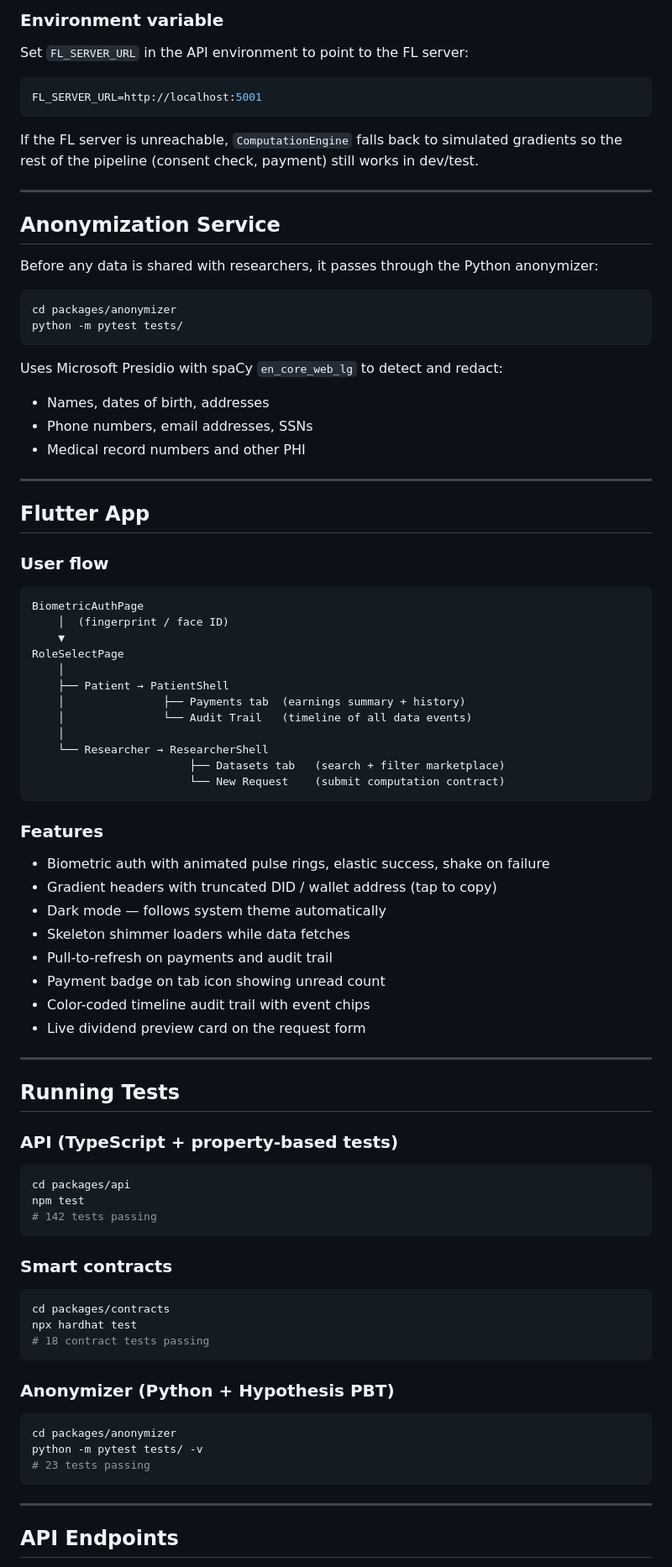
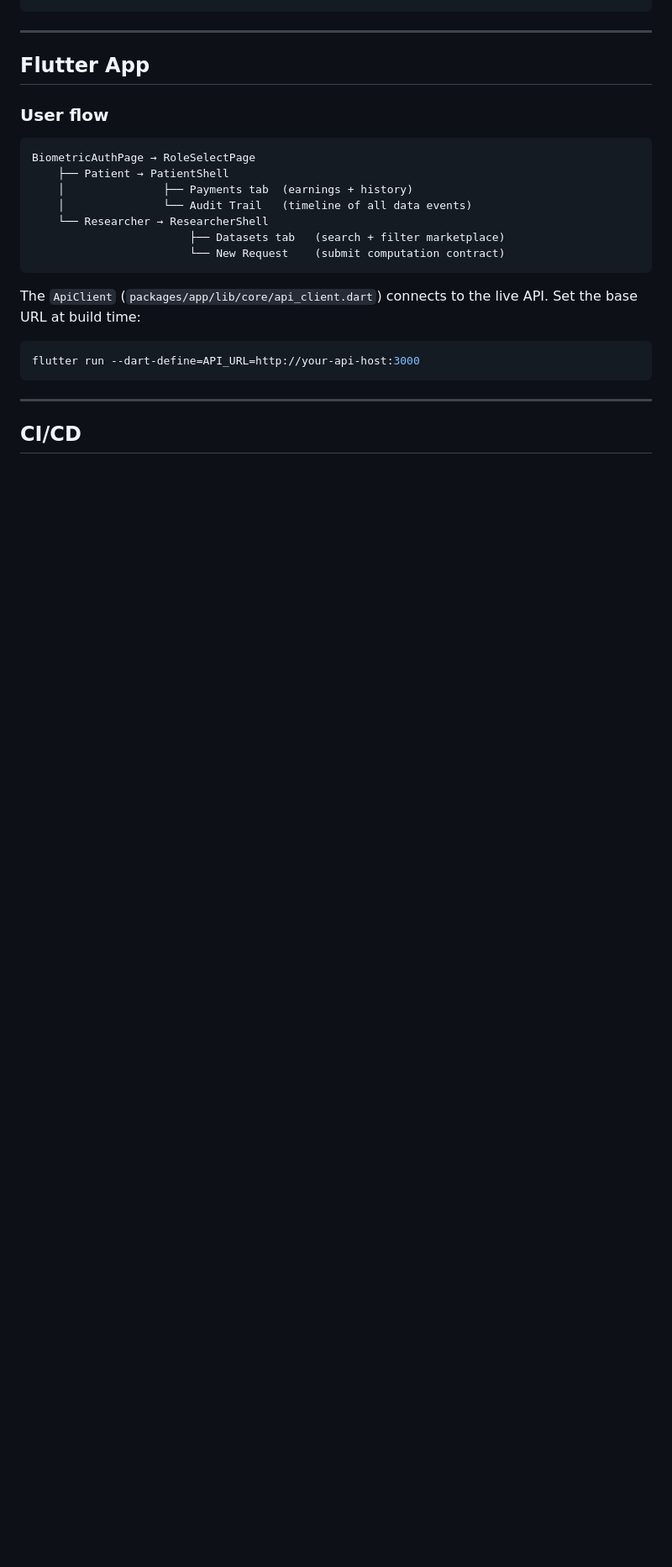
Before and after one commit to M-oses340/health-data-wallet, a Markdown page: README.md, the part around one of its changes. Shown at 84% size. GitHub-like rendering; blank space fills up the shorter version.

````diff
--- a/README.md
+++ b/README.md
@@ -281,28 +328,3 @@ python3 -m pytest tests/ -v
-### Environment variable
-
-Set `FL_SERVER_URL` in the API environment to point to the FL server:
-
-```env
-FL_SERVER_URL=http://localhost:5001
-```
-
-If the FL server is unreachable, `ComputationEngine` falls back to simulated gradients so the rest of the pipeline (consent check, payment) still works in dev/test.
-
----
-
-## Anonymization Service
-
-Before any data is shared with researchers, it passes through the Python anonymizer:
-
-```bash
-cd packages/anonymizer
-python -m pytest tests/
-```
-
-Uses Microsoft Presidio with spaCy `en_core_web_lg` to detect and redact:
-- Names, dates of birth, addresses
-- Phone numbers, email addresses, SSNs
-- Medical record numbers and other PHI
 
 ---
 
@@ -311,60 +333,22 @@ Uses Microsoft Presidio with spaCy `en_core_web_lg` to detect and redact:
 ### User flow
 
 ```
-BiometricAuthPage
-    │  (fingerprint / face ID)
-    ▼
-RoleSelectPage
-    │
+BiometricAuthPage → RoleSelectPage
     ├── Patient → PatientShell
-    │               ├── Payments tab  (earnings summary + history)
+    │               ├── Payments tab  (earnings + history)
     │               └── Audit Trail   (timeline of all data events)
-    │
     └── Researcher → ResearcherShell
                         ├── Datasets tab   (search + filter marketplace)
                         └── New Request    (submit computation contract)
 ```
 
-### Features
-
-- Biometric auth with animated pulse rings, elastic success, shake on failure
-- Gradient headers with truncated DID / wallet address (tap to copy)
-- Dark mode — follows system theme automatically
-- Skeleton shimmer loaders while data fetches
-- Pull-to-refresh on payments and audit trail
-- Payment badge on tab icon showing unread count
-- Color-coded timeline audit trail with event chips
-- Live dividend preview card on the request form
-
----
-
-## Running Tests
-
-### API (TypeScript + property-based tests)
+The `ApiClient` (`packages/app/lib/core/api_client.dart`) connects to the live API. Set the base URL at build time:
 
 ```bash
-cd packages/api
-npm test
-# 142 tests passing
-```
-
-### Smart contracts
-
-```bash
-cd packages/contracts
-npx hardhat test
-# 18 contract tests passing
-```
-
-### Anonymizer (Python + Hypothesis PBT)
-
-```bash
-cd packages/anonymizer
-python -m pytest tests/ -v
-# 23 tests passing
+flutter run --dart-define=API_URL=http://your-api-host:3000
 ```
 
 ---
 
-## API Endpoints
+## CI/CD
 
````
Also changed, not shown: other parts of README.md (+173 -157 lines).
